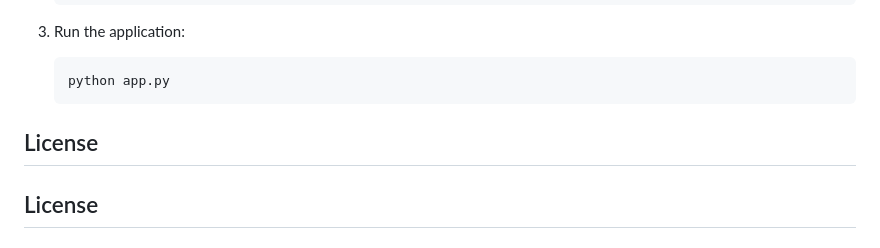
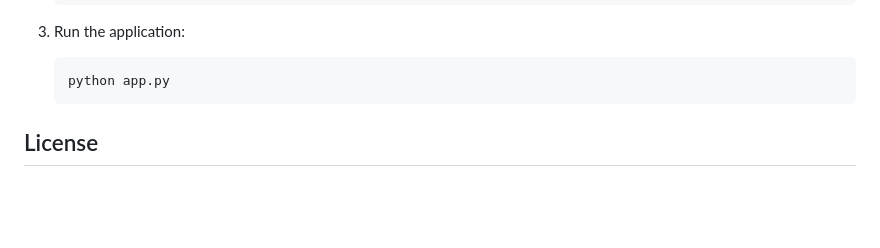
Before and after one commit to woozoo21/Spotify-Top-Tracks, a Markdown page: README.md, the part around the change. GitHub-like rendering; blank space fills up the shorter version.

````diff
--- a/README.md
+++ b/README.md
@@ -42,7 +42,6 @@ For more information, visit [Spotify Developer Portal](https://developer.spotify
    ```
    python app.py
    ```
-## License
 
 ## License
 
````
